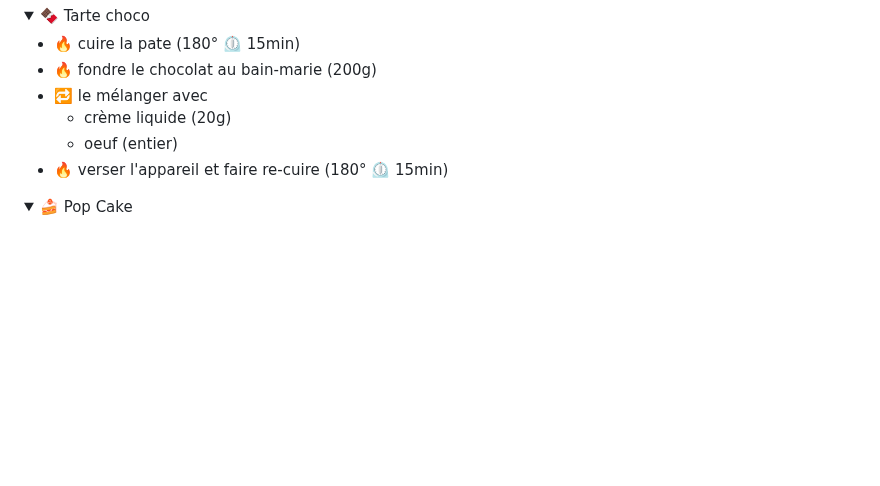
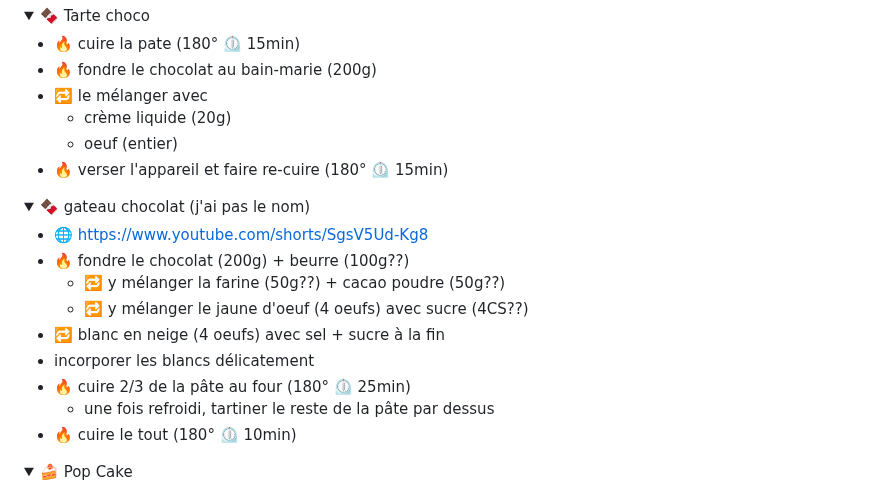
Before and after one commit to Iron-Wolf/Iron-Wolf.github.io, a Markdown page: recipe/README.md, the part around one of its changes. Drawn GitHub-style; folded sections open; blank space fills up the shorter version.

```diff
--- a/recipe/README.md
+++ b/recipe/README.md
@@ -224,3 +224,18 @@
 
 
 <details markdown="1">
+<summary>🍫 gateau chocolat (j'ai pas le nom)</summary>
+
+- 🌐 https://www.youtube.com/shorts/SgsV5Ud-Kg8
+- 🔥 fondre le chocolat (200g) + beurre (100g??)
+  - 🔁 y mélanger la farine (50g??) + cacao poudre (50g??)
+  - 🔁 y mélanger le jaune d'oeuf (4 oeufs) avec sucre (4CS??)
+- 🔁 blanc en neige (4 oeufs) avec sel + sucre à la fin
+- incorporer les blancs délicatement
+- 🔥 cuire 2/3 de la pâte au four (180° ⏲️ 25min)
+  - une fois refroidi, tartiner le reste de la pâte par dessus
+- 🔥 cuire le tout (180° ⏲️ 10min)
+
+</details>
+
+
```
Also changed, not shown: other parts of recipe/README.md (+1 -0 lines).
